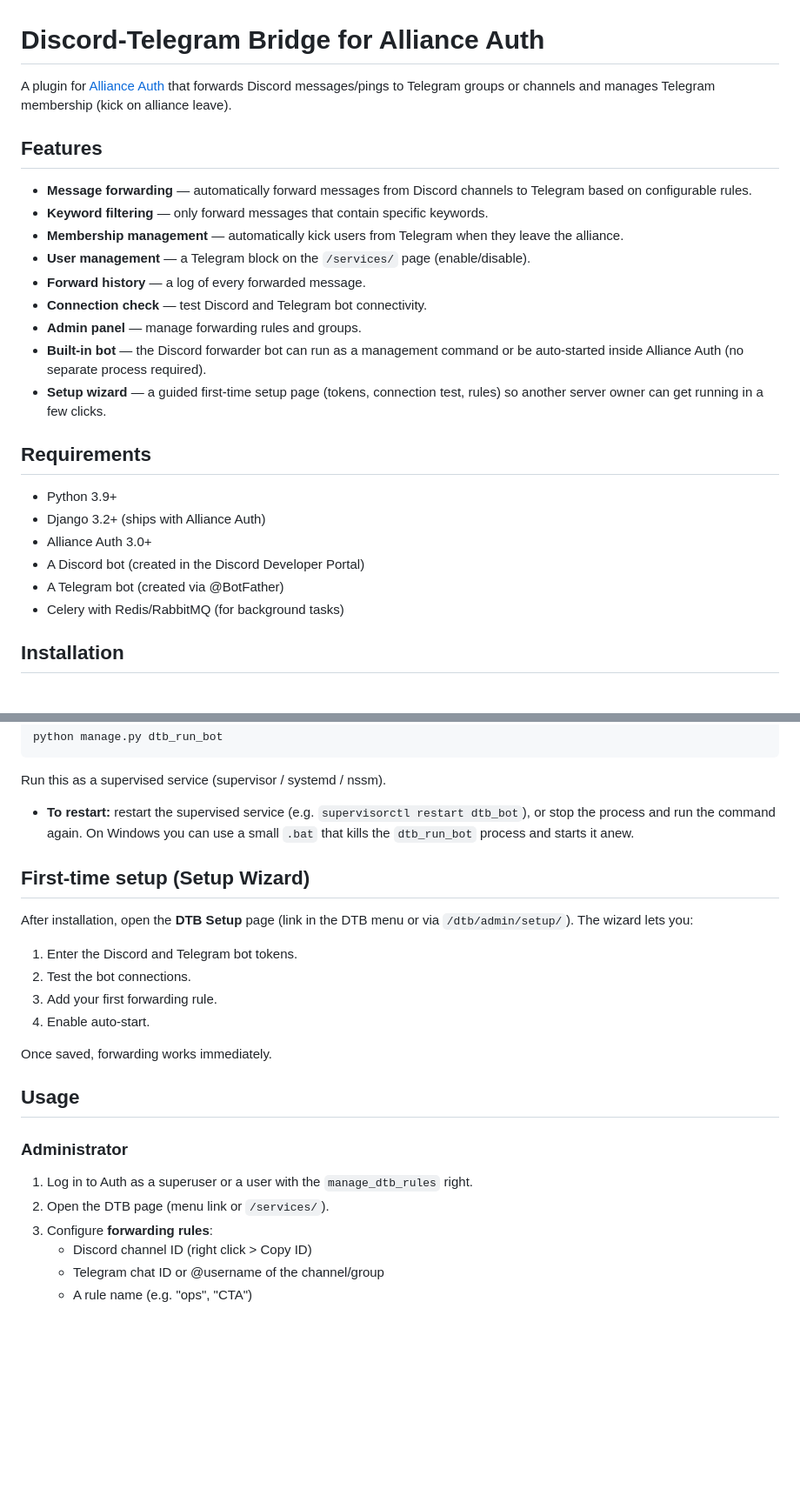
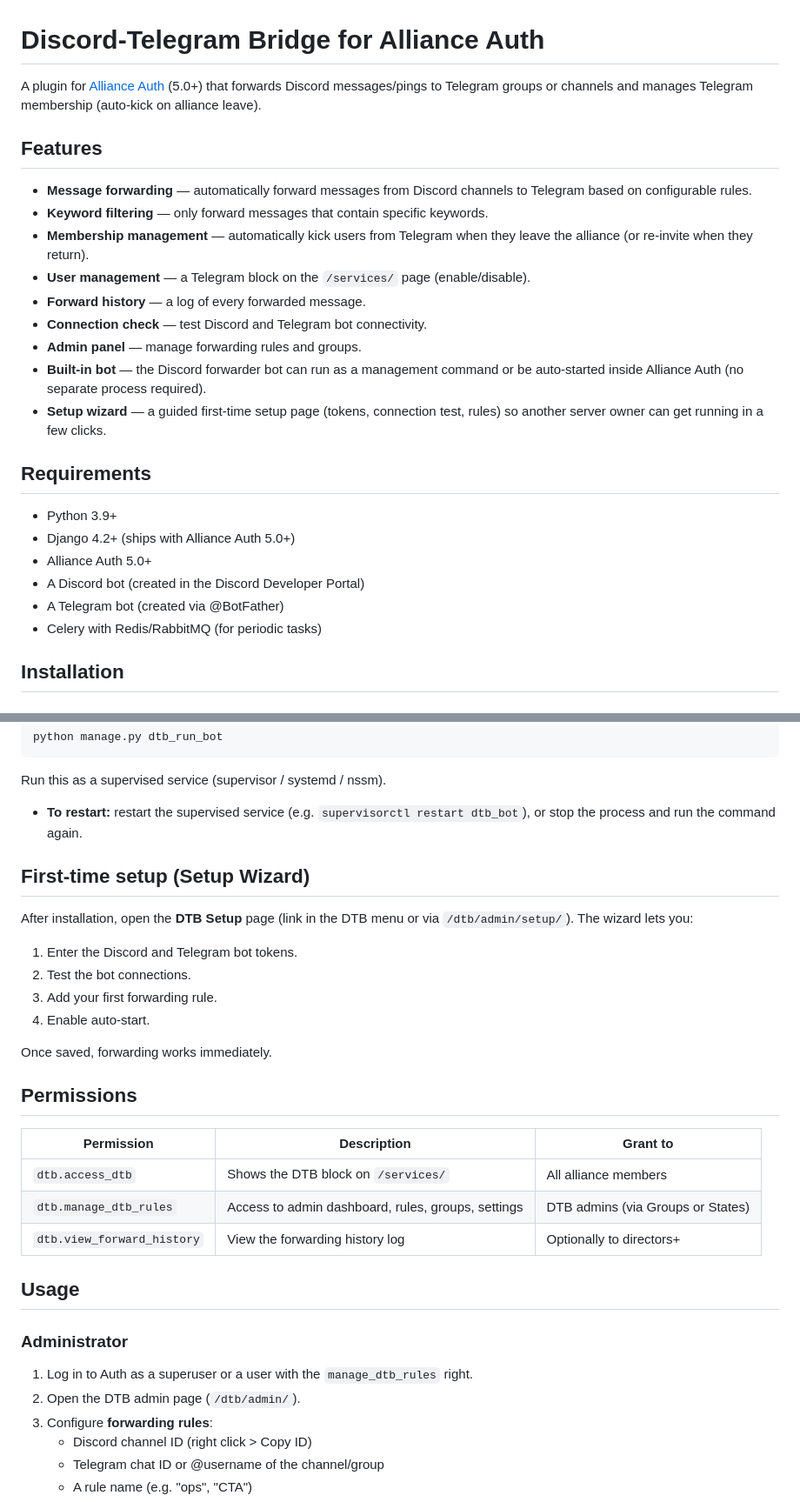
Before and after one commit to radioactive68/AUTH-Discord-Telegram-Bridge, a Markdown page: README.md, 2 parts joined by grey strips. Shown at 87% size. GitHub-like rendering; blank space fills up the shorter version.

```diff
--- a/README.md
+++ b/README.md
@@ -1,8 +1,8 @@
 # Discord-Telegram Bridge for Alliance Auth
 
-A plugin for [Alliance Auth](https://allianceauth.readthedocs.io/) that forwards
-Discord messages/pings to Telegram groups or channels and manages Telegram
-membership (kick on alliance leave).
+A plugin for [Alliance Auth](https://allianceauth.readthedocs.io/) (5.0+) that
+forwards Discord messages/pings to Telegram groups or channels and manages
+Telegram membership (auto-kick on alliance leave).
 
 ## Features
 
@@ -10,7 +10,7 @@ membership (kick on alliance leave).
   to Telegram based on configurable rules.
 - **Keyword filtering** — only forward messages that contain specific keywords.
 - **Membership management** — automatically kick users from Telegram when they
-  leave the alliance.
+  leave the alliance (or re-invite when they return).
 - **User management** — a Telegram block on the `/services/` page (enable/disable).
 - **Forward history** — a log of every forwarded message.
 - **Connection check** — test Discord and Telegram bot connectivity.
@@ -23,11 +23,11 @@ membership (kick on alliance leave).
 ## Requirements
 
 - Python 3.9+
-- Django 3.2+ (ships with Alliance Auth)
-- Alliance Auth 3.0+
+- Django 4.2+ (ships with Alliance Auth 5.0+)
+- Alliance Auth 5.0+
 - A Discord bot (created in the Discord Developer Portal)
 - A Telegram bot (created via @BotFather)
-- Celery with Redis/RabbitMQ (for background tasks)
+- Celery with Redis/RabbitMQ (for periodic tasks)
 
 ## Installation
 
@@ -177,8 +137,7 @@ python manage.py dtb_run_bot
 Run this as a supervised service (supervisor / systemd / nssm).
 
 - **To restart:** restart the supervised service (e.g. `supervisorctl restart
-  dtb_bot`), or stop the process and run the command again. On Windows you can
-  use a small `.bat` that kills the `dtb_run_bot` process and starts it anew.
+  dtb_bot`), or stop the process and run the command again.
 
 ## First-time setup (Setup Wizard)
 
@@ -192,12 +151,20 @@ After installation, open the **DTB Setup** page (link in the DTB menu or via
 
 Once saved, forwarding works immediately.
 
+## Permissions
+
+| Permission | Description | Grant to |
+|---|---|---|
+| `dtb.access_dtb` | Shows the DTB block on `/services/` | All alliance members |
+| `dtb.manage_dtb_rules` | Access to admin dashboard, rules, groups, settings | DTB admins (via Groups or States) |
+| `dtb.view_forward_history` | View the forwarding history log | Optionally to directors+ |
+
 ## Usage
 
 ### Administrator
 
 1. Log in to Auth as a superuser or a user with the `manage_dtb_rules` right.
-2. Open the DTB page (menu link or `/services/`).
+2. Open the DTB admin page (`/dtb/admin/`).
 3. Configure **forwarding rules**:
    - Discord channel ID (right click > Copy ID)
    - Telegram chat ID or @username of the channel/group
```
Also changed, not shown: other parts of README.md (+17 -57 lines).
